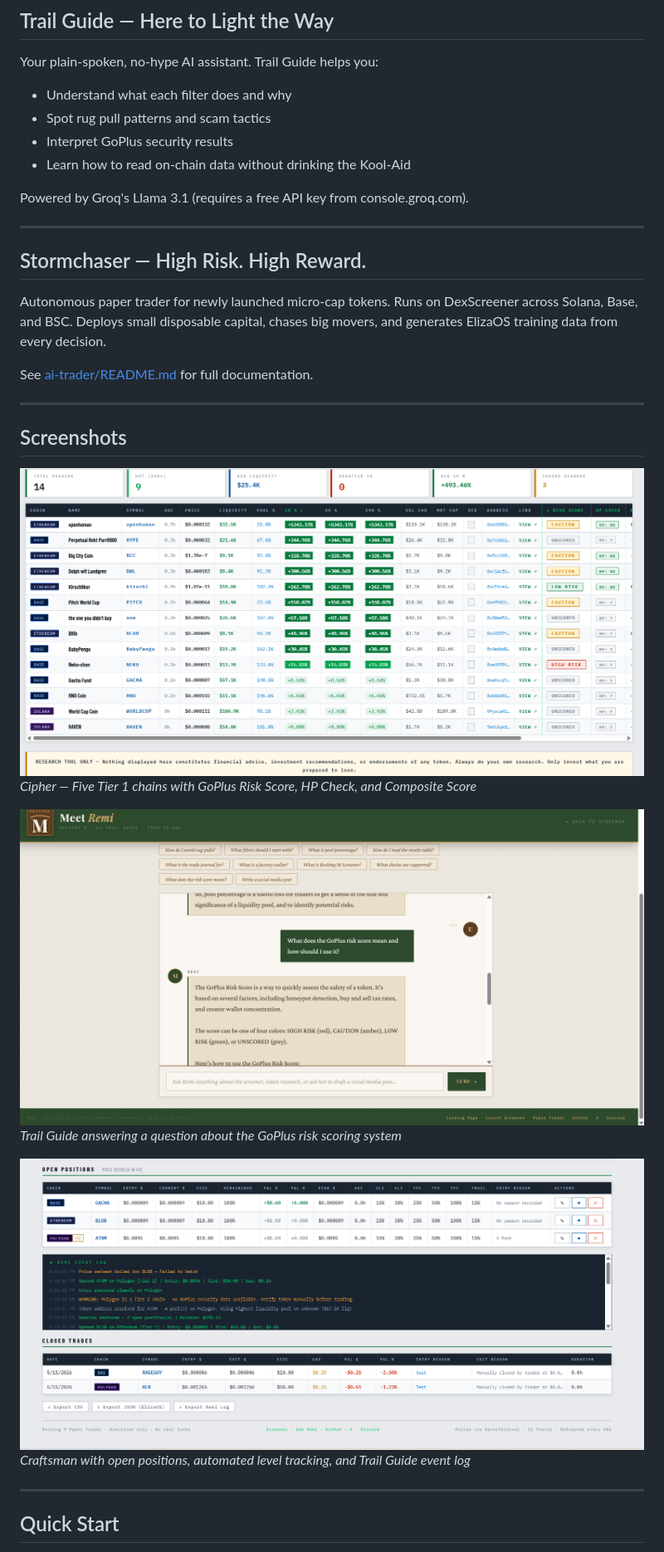
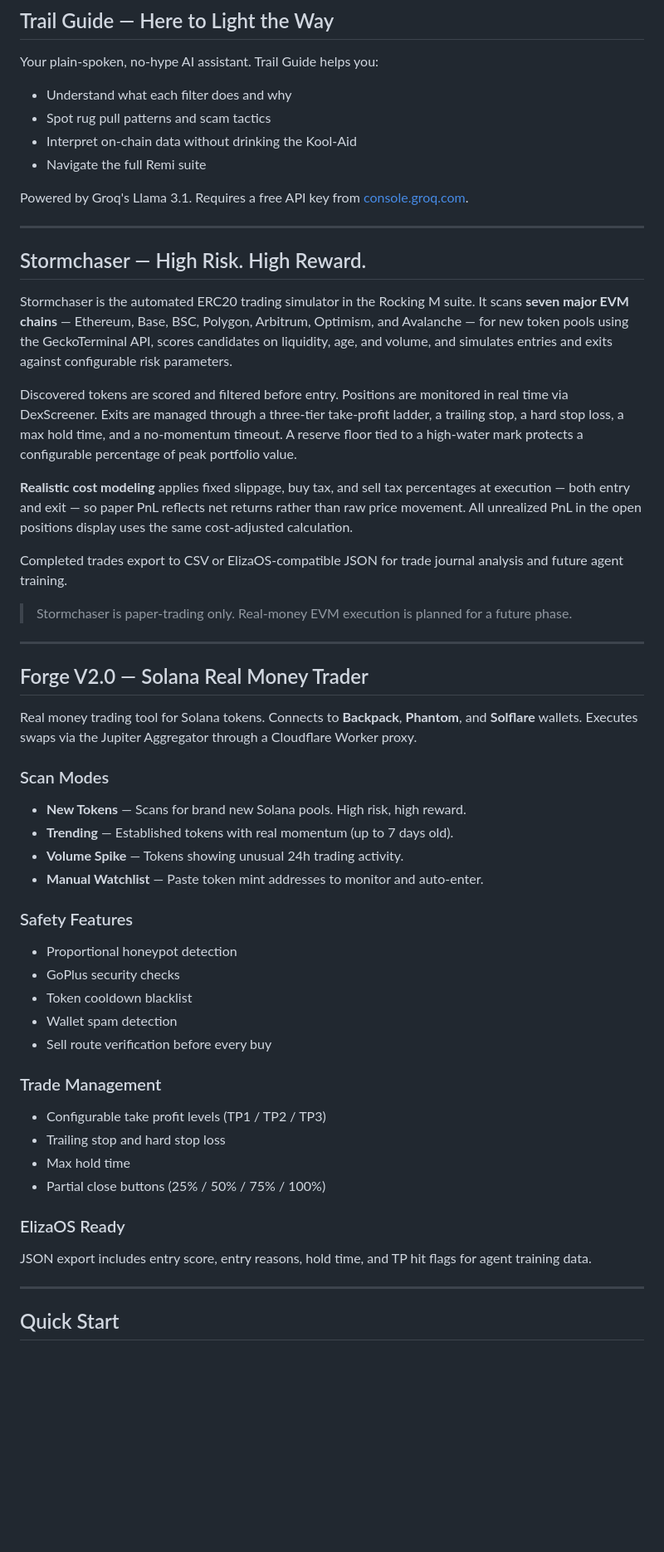
Before and after one commit to RockingMScreener/rocking-m-screener, a Markdown page: README.md, the part around one of its changes. Shown at 83% size. Drawn GitHub-style; blank space fills up the shorter version.

```diff
--- a/README.md
+++ b/README.md
@@ -133,31 +87,56 @@ Your plain-spoken, no-hype AI assistant. Trail Guide helps you:
 
 - Understand what each filter does and why
 - Spot rug pull patterns and scam tactics
-- Interpret GoPlus security results
-- Learn how to read on-chain data without drinking the Kool-Aid
+- Interpret on-chain data without drinking the Kool-Aid
+- Navigate the full Remi suite
 
-Powered by Groq's Llama 3.1 (requires a free API key from console.groq.com).
+Powered by Groq's Llama 3.1. Requires a free API key from [console.groq.com](https://console.groq.com).
 
 ---
 
 ## Stormchaser — High Risk. High Reward.
 
-Autonomous paper trader for newly launched micro-cap tokens. Runs on DexScreener across Solana, Base, and BSC. Deploys small disposable capital, chases big movers, and generates ElizaOS training data from every decision.
+Stormchaser is the automated ERC20 trading simulator in the Rocking M suite. It scans **seven major EVM chains** — Ethereum, Base, BSC, Polygon, Arbitrum, Optimism, and Avalanche — for new token pools using the GeckoTerminal API, scores candidates on liquidity, age, and volume, and simulates entries and exits against configurable risk parameters.
 
-See [ai-trader/README.md](ai-trader/README.md) for full documentation.
+Discovered tokens are scored and filtered before entry. Positions are monitored in real time via DexScreener. Exits are managed through a three-tier take-profit ladder, a trailing stop, a hard stop loss, a max hold time, and a no-momentum timeout. A reserve floor tied to a high-water mark protects a configurable percentage of peak portfolio value.
+
+**Realistic cost modeling** applies fixed slippage, buy tax, and sell tax percentages at execution — both entry and exit — so paper PnL reflects net returns rather than raw price movement. All unrealized PnL in the open positions display uses the same cost-adjusted calculation.
+
+Completed trades export to CSV or ElizaOS-compatible JSON for trade journal analysis and future agent training.
+
+> Stormchaser is paper-trading only. Real-money EVM execution is planned for a future phase.
 
 ---
 
-## Screenshots
+## Forge V2.0 — Solana Real Money Trader
 
-![Screener Interface](screener.png)
-*Cipher — Five Tier 1 chains with GoPlus Risk Score, HP Check, and Composite Score*
+Real money trading tool for Solana tokens. Connects to **Backpack**, **Phantom**, and **Solflare** wallets. Executes swaps via the Jupiter Aggregator through a Cloudflare Worker proxy.
 
-![Remi AI](remi.png)
-*Trail Guide answering a question about the GoPlus risk scoring system*
+### Scan Modes
 
-![Paper Trader](papertrader.png)
-*Craftsman with open positions, automated level tracking, and Trail Guide event log*
+- **New Tokens** — Scans for brand new Solana pools. High risk, high reward.
+- **Trending** — Established tokens with real momentum (up to 7 days old).
+- **Volume Spike** — Tokens showing unusual 24h trading activity.
+- **Manual Watchlist** — Paste token mint addresses to monitor and auto-enter.
+
+### Safety Features
+
+- Proportional honeypot detection
+- GoPlus security checks
+- Token cooldown blacklist
+- Wallet spam detection
+- Sell route verification before every buy
+
+### Trade Management
+
+- Configurable take profit levels (TP1 / TP2 / TP3)
+- Trailing stop and hard stop loss
+- Max hold time
+- Partial close buttons (25% / 50% / 75% / 100%)
+
+### ElizaOS Ready
+
+JSON export includes entry score, entry reasons, hold time, and TP hit flags for agent training data.
 
 ---
 
```
Also changed, not shown: other parts of README.md (+91 -138 lines).
